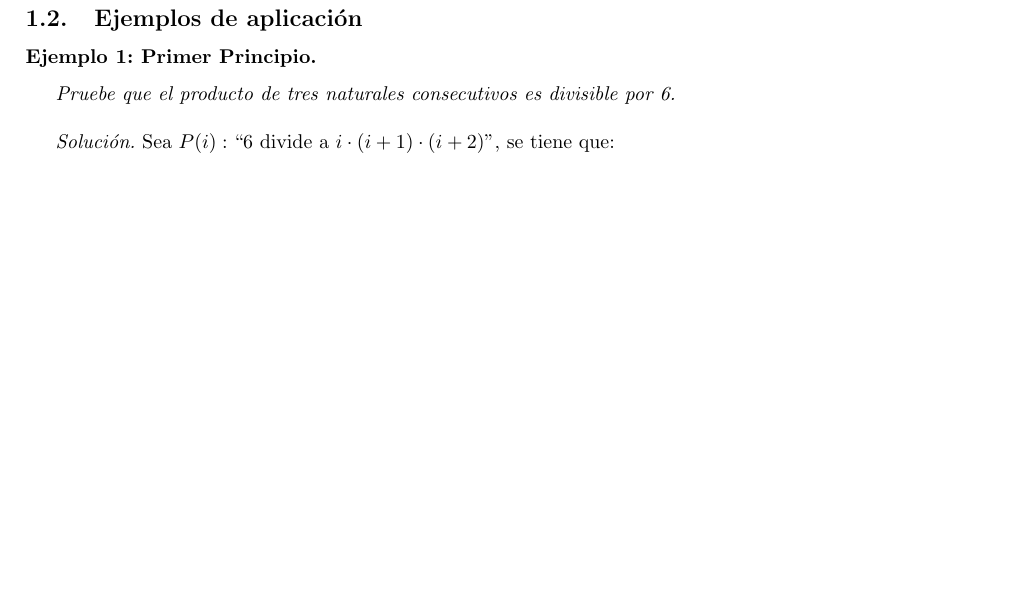
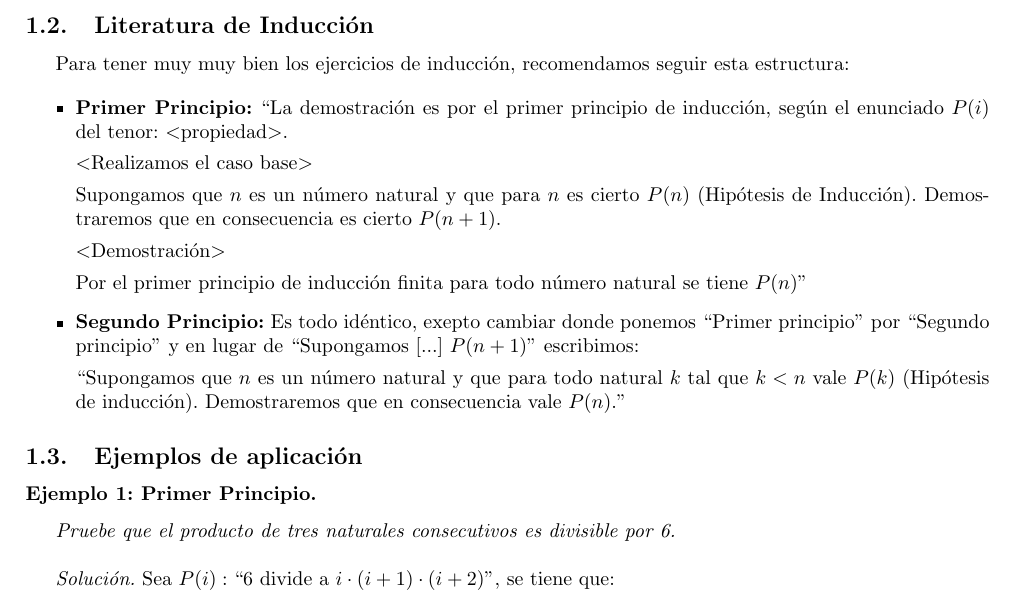
Before and after one commit to Mapachana/Apuntes, a LaTeX CV (LMD/resumenlmd.tex): part of page 2 of 17 before the commit and part of page 2 of 18 after it, cut at the place of the change, the shorter picture padded with empty space. Compiled offline with pdfLaTeX.

Commit message:
Añadida literatura de inducción de Miguel Piñar

```diff
--- a/LMD/resumenlmd.tex
+++ b/LMD/resumenlmd.tex
@@ -254,6 +254,25 @@ Esta no es la única forma de probar una propiedad por inducción. Mediante un d
 
 En otras palabras, para trabajar con este principio, \emph{suponemos} que la propiedad se cumple para los números menores que $n$ y probamos que se cumple para $n$.
 
+\subsection{Literatura de Inducción}
+
+Para tener muy muy bien los ejercicios de inducción, recomendamos seguir esta estructura:
+
+\begin{itemize}
+				\item \textbf{Primer Principio:} ``La demostración es por el primer principio de inducción, según el enunciado $P(i)$ del tenor: $<$propiedad$>$.
+
+$<$Realizamos el caso base$>$
+
+Supongamos que $n$ es un número natural y que para $n$ es cierto $P(n)$ (Hipótesis de Inducción). Demostraremos que en consecuencia es cierto $P(n+1)$.
+
+$<$Demostración$>$
+
+Por el primer principio de inducción finita para todo número natural se tiene $P(n)$"
+
+\item \textbf{Segundo Principio:} Es todo idéntico, exepto cambiar donde ponemos ``Primer principio'' por ``Segundo principio'' y en lugar de ``Supongamos [...] $P(n+1)$'' escribimos:
+
+				``Supongamos que $n$ es un número natural y que para todo natural $k$ tal que $k<n$ vale $P(k)$ (Hipótesis de inducción). Demostraremos que en consecuencia vale $P(n)$."
+\end{itemize}
 \subsection{Ejemplos de aplicación}
 
 \subsubsection*{Ejemplo 1: Primer Principio.} \emph{Pruebe que el producto de tres naturales consecutivos es divisible por 6.}\\
```
Also changed, not shown: LMD/resumenlmd.pdf.
